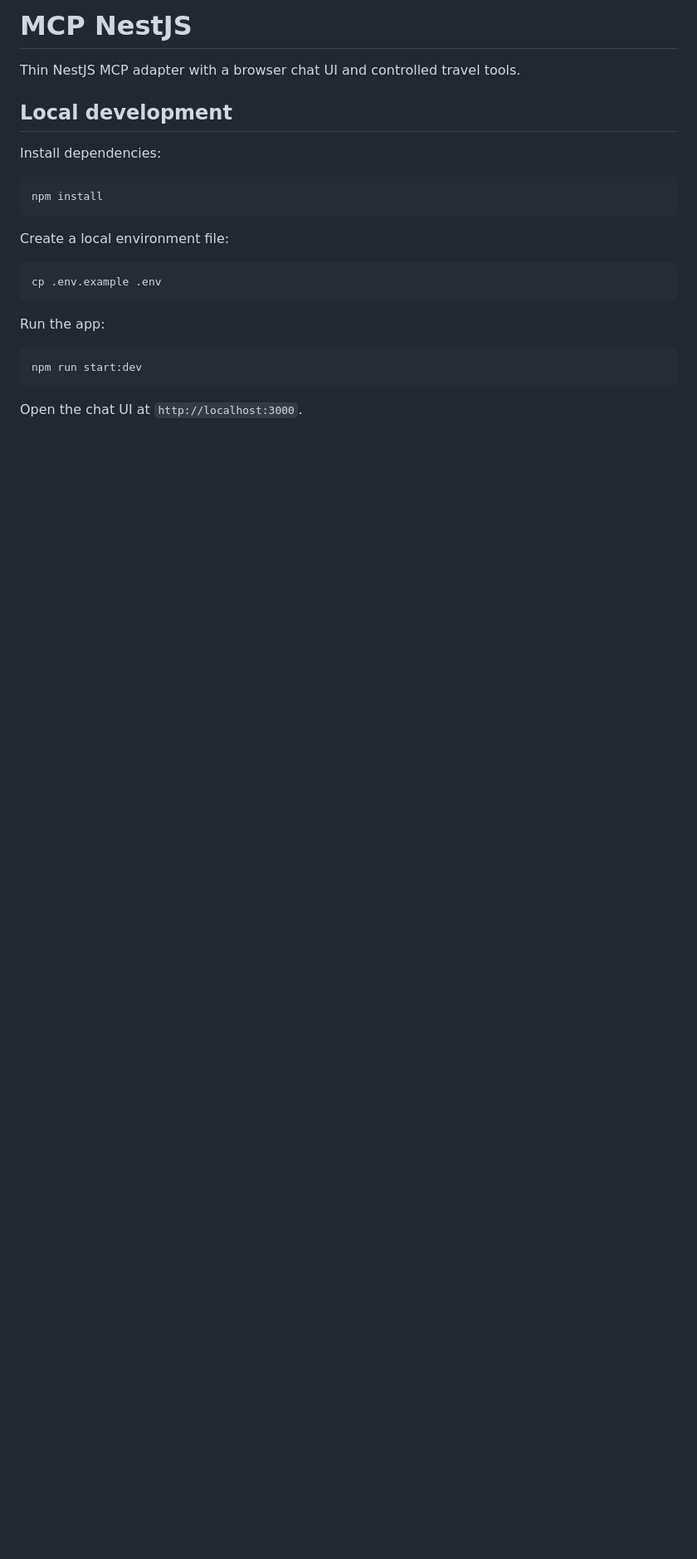
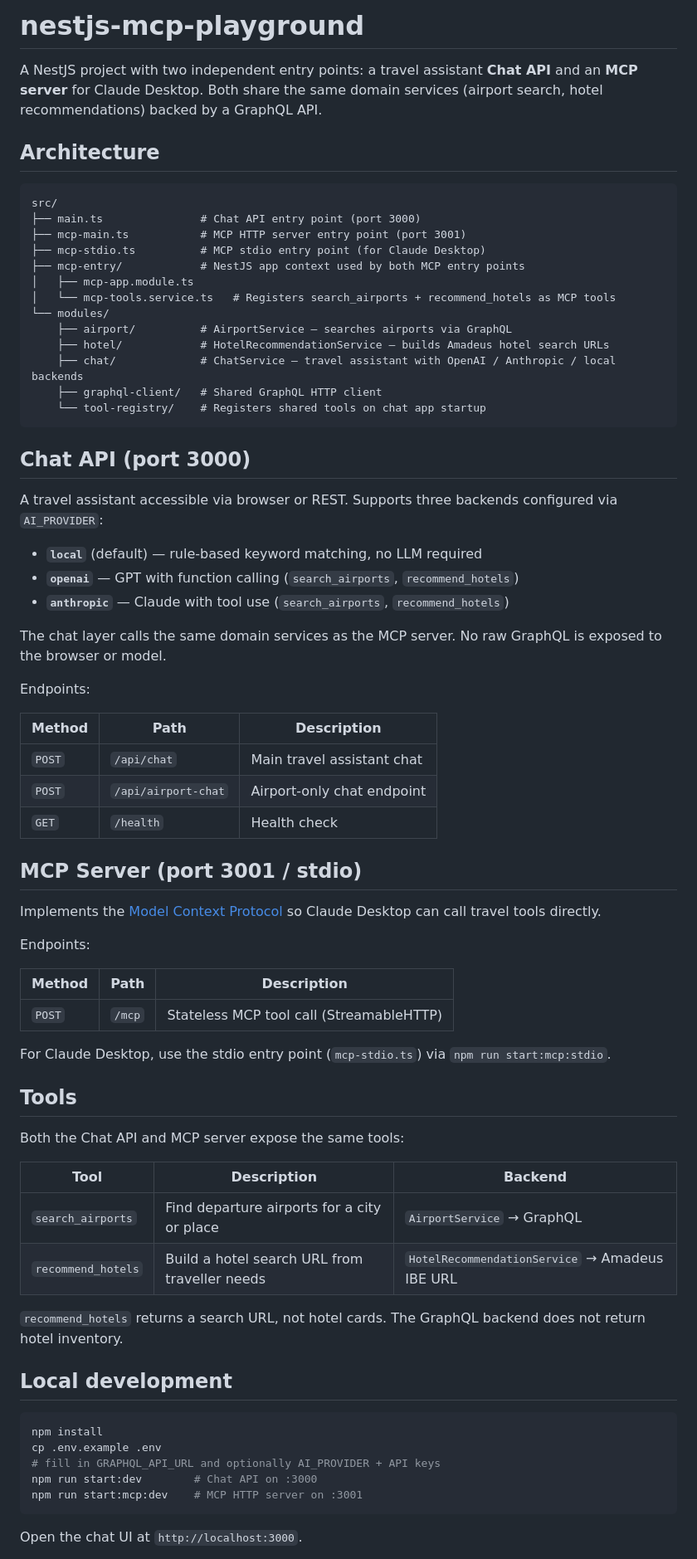
Before and after one commit to B-HANSEN/nestjs-mcp-playground, a Markdown page: README.md, the part around one of its changes. Shown at 83% size. Drawn GitHub-style; blank space fills up the shorter version.

````diff
--- a/README.md
+++ b/README.md
@@ -1,25 +1,74 @@
-# MCP NestJS
+# nestjs-mcp-playground
 
-Thin NestJS MCP adapter with a browser chat UI and controlled travel tools.
+A NestJS project with two independent entry points: a travel assistant **Chat API** and an **MCP server** for Claude Desktop. Both share the same domain services (airport search, hotel recommendations) backed by a GraphQL API.
+
+## Architecture
+
+```
+src/
+├── main.ts               # Chat API entry point (port 3000)
+├── mcp-main.ts           # MCP HTTP server entry point (port 3001)
+├── mcp-stdio.ts          # MCP stdio entry point (for Claude Desktop)
+├── mcp-entry/            # NestJS app context used by both MCP entry points
+│   ├── mcp-app.module.ts
+│   └── mcp-tools.service.ts   # Registers search_airports + recommend_hotels as MCP tools
+└── modules/
+    ├── airport/          # AirportService — searches airports via GraphQL
+    ├── hotel/            # HotelRecommendationService — builds Amadeus hotel search URLs
+    ├── chat/             # ChatService — travel assistant with OpenAI / Anthropic / local backends
+    ├── graphql-client/   # Shared GraphQL HTTP client
+    └── tool-registry/    # Registers shared tools on chat app startup
+```
+
+## Chat API (port 3000)
+
+A travel assistant accessible via browser or REST. Supports three backends configured via `AI_PROVIDER`:
+
+- **`local`** (default) — rule-based keyword matching, no LLM required
+- **`openai`** — GPT with function calling (`search_airports`, `recommend_hotels`)
+- **`anthropic`** — Claude with tool use (`search_airports`, `recommend_hotels`)
+
+The chat layer calls the same domain services as the MCP server. No raw GraphQL is exposed to the browser or model.
+
+Endpoints:
+
+| Method | Path | Description |
+| --- | --- | --- |
+| `POST` | `/api/chat` | Main travel assistant chat |
+| `POST` | `/api/airport-chat` | Airport-only chat endpoint |
+| `GET` | `/health` | Health check |
+
+## MCP Server (port 3001 / stdio)
+
+Implements the [Model Context Protocol](https://modelcontextprotocol.io) so Claude Desktop can call travel tools directly.
+
+Endpoints:
+
+| Method | Path | Description |
+| --- | --- | --- |
+| `POST` | `/mcp` | Stateless MCP tool call (StreamableHTTP) |
+
+For Claude Desktop, use the stdio entry point (`mcp-stdio.ts`) via `npm run start:mcp:stdio`.
+
+## Tools
+
+Both the Chat API and MCP server expose the same tools:
+
+| Tool | Description | Backend |
+| --- | --- | --- |
+| `search_airports` | Find departure airports for a city or place | `AirportService` → GraphQL |
+| `recommend_hotels` | Build a hotel search URL from traveller needs | `HotelRecommendationService` → Amadeus IBE URL |
+
+`recommend_hotels` returns a search URL, not hotel cards. The GraphQL backend does not return hotel inventory.
 
 ## Local development
 
-Install dependencies:
-
 ```bash
 npm install
-```
-
-Create a local environment file:
-
-```bash
 cp .env.example .env
-```
-
-Run the app:
-
-```bash
-npm run start:dev
+# fill in GRAPHQL_API_URL and optionally AI_PROVIDER + API keys
+npm run start:dev        # Chat API on :3000
+npm run start:mcp:dev    # MCP HTTP server on :3001
 ```
 
 Open the chat UI at `http://localhost:3000`.
````
Also changed, not shown: other parts of README.md (+11 -112 lines).
